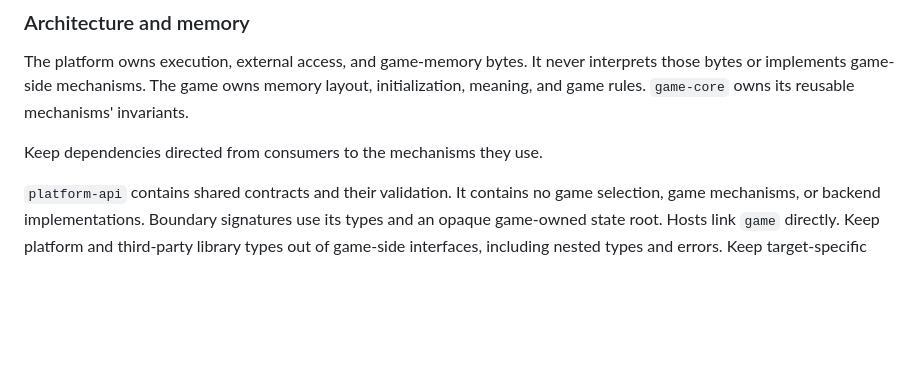
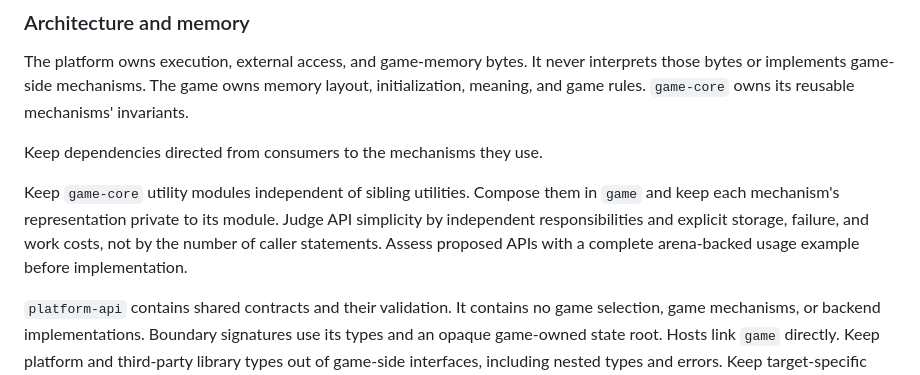
Before and after one commit to otrv/gamz, a Markdown page: CODING_STANDARDS.md, the part around the change. Rendered like a GitHub page; blank space fills up the shorter version.

Commit message:
Record utility composition criteria and enforcement limits
Assess APIs through arena-backed examples with explicit ownership and costs.
Record the privacy and regression checks without claiming that all sibling
imports are automatically prohibited.

Amp-Thread-ID: https://ampcode.com/threads/T-01a1749d-dc61-7251-8cb8-aad40bdff894

```diff
--- a/CODING_STANDARDS.md
+++ b/CODING_STANDARDS.md
@@ -20,6 +20,12 @@ layout, initialization, meaning, and game rules. `game-core` owns its reusable
 mechanisms' invariants.
 
 Keep dependencies directed from consumers to the mechanisms they use.
+
+Keep `game-core` utility modules independent of sibling utilities. Compose them
+in `game` and keep each mechanism's representation private to its module.
+Judge API simplicity by independent responsibilities and explicit storage,
+failure, and work costs, not by the number of caller statements. Assess proposed
+APIs with a complete arena-backed usage example before implementation.
 
 `platform-api` contains shared contracts and their validation. It contains no
 game selection, game mechanisms, or backend implementations. Boundary signatures
```
Also changed, not shown: AGENTS.md (+2 -0 lines).
